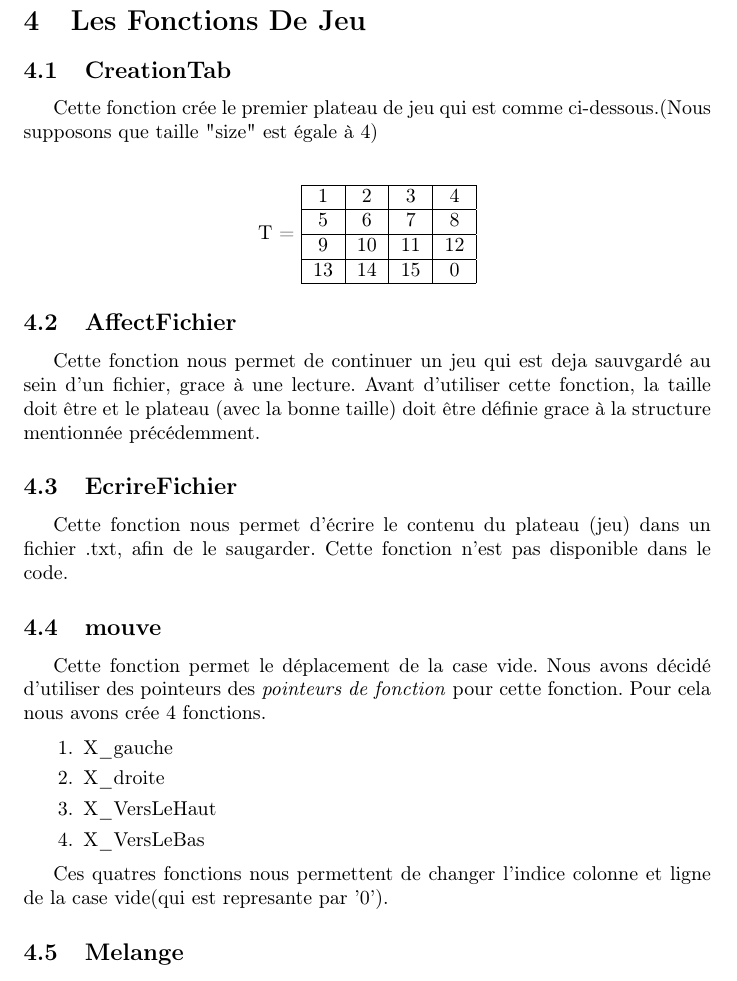
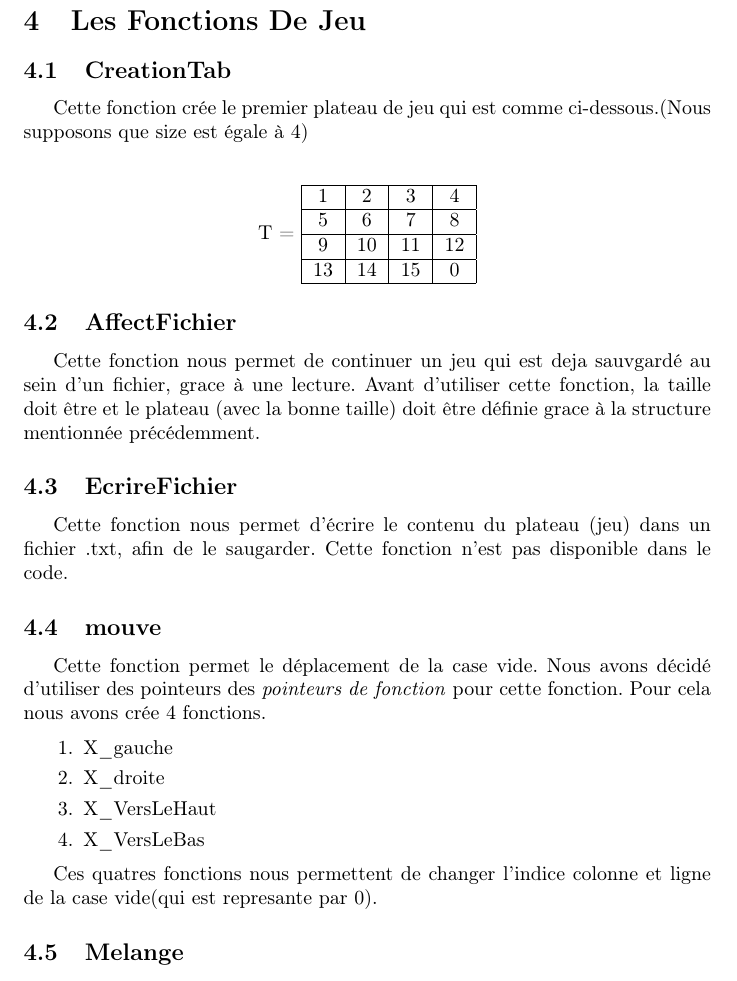
Before and after one commit to ErkinTunc/Jeu-De-Taquin, a LaTeX document (Code_Rapport.tex): part of page 3 of 5, cut so that both start at the same text. Compiled offline with pdfLaTeX.

Commit message:
Update Code_Rapport.tex

```diff
--- a/Code_Rapport.tex
+++ b/Code_Rapport.tex
@@ -67,7 +67,7 @@ Dans cette structure il y a : \\
 \section{Les Fonctions De Jeu}
 
 \subsection{CreationTab}
-Cette fonction crée le premier plateau de jeu qui est comme ci-dessous.(Nous supposons que taille "size" est égale à 4) \\
+Cette fonction crée le premier plateau de jeu qui est comme ci-dessous.(Nous supposons que size est égale à 4) \\
 
 \begin{center}
 	T =
@@ -97,7 +97,7 @@ Cette fonction permet le déplacement de la case vide. Nous avons décidé d'uti
 	\item X\_VersLeBas
 \end{enumerate}
 
-Ces quatres fonctions nous permettent de changer l'indice colonne et ligne de la case vide(qui est represante par '0').
+Ces quatres fonctions nous permettent de changer l'indice colonne et ligne de la case vide(qui est represante par 0).
 
 
 \subsection{Melange}
```
